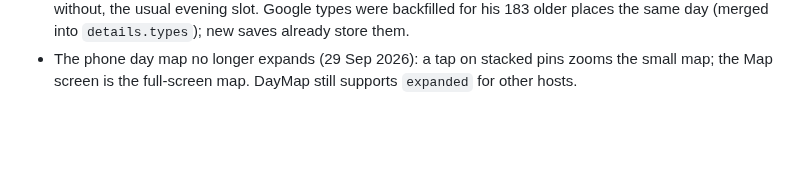
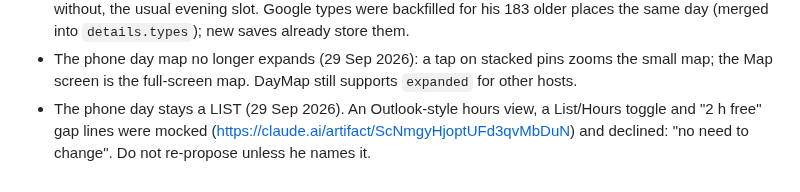
Before and after one commit to bdirenfeld/roam, a Markdown page: CLAUDE.md, the part around the change. Rendered like a GitHub page; blank space fills up the shorter version.

Commit message:
CLAUDE.md: the phone day stays a list (hours view declined)
Co-Authored-By: Claude Opus 5.5 <noreply@anthropic.com>

```diff
--- a/CLAUDE.md
+++ b/CLAUDE.md
@@ -1671,3 +1671,6 @@ the component mounted and you are looking at throttling, not a broken map.
 - Bars (his call, 29 Sep): with children on the trip a bar is a late evening, from 9 pm (`LATE_BAR`), one a day; without, the usual evening slot. Google types were backfilled for his 183 older places the same day (merged into `details.types`); new saves already store them.
 - The phone day map no longer expands (29 Sep 2026): a tap on stacked pins zooms the small map;
   the Map screen is the full-screen map. DayMap still supports `expanded` for other hosts.
+- The phone day stays a LIST (29 Sep 2026). An Outlook-style hours view, a List/Hours toggle and
+  "2 h free" gap lines were mocked (https://claude.ai/artifact/ScNmgyHjoptUFd3qvMbDuN) and
+  declined: "no need to change". Do not re-propose unless he names it.
```
